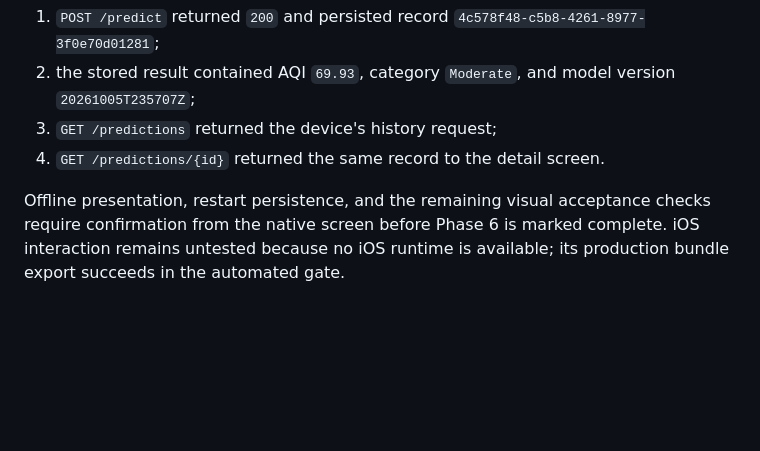
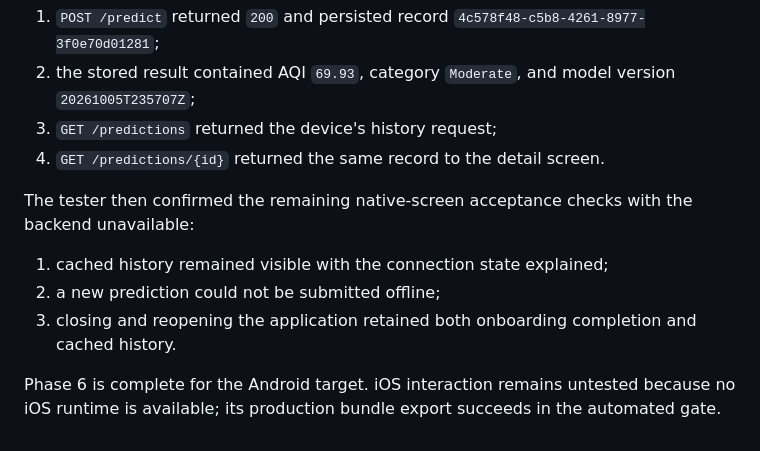
Before and after one commit to abiekaputra/awair, a Markdown page: docs/validation.md, the part around the change. Rendered like a GitHub page; blank space fills up the shorter version.

```diff
--- a/docs/validation.md
+++ b/docs/validation.md
@@ -52,4 +52,10 @@ The Android device loaded the native bundle from `exp://192.168.18.22:8081` and
 3. `GET /predictions` returned the device's history request;
 4. `GET /predictions/{id}` returned the same record to the detail screen.
 
-Offline presentation, restart persistence, and the remaining visual acceptance checks require confirmation from the native screen before Phase 6 is marked complete. iOS interaction remains untested because no iOS runtime is available; its production bundle export succeeds in the automated gate.
+The tester then confirmed the remaining native-screen acceptance checks with the backend unavailable:
+
+1. cached history remained visible with the connection state explained;
+2. a new prediction could not be submitted offline;
+3. closing and reopening the application retained both onboarding completion and cached history.
+
+Phase 6 is complete for the Android target. iOS interaction remains untested because no iOS runtime is available; its production bundle export succeeds in the automated gate.
```
Also changed, not shown: README.md (+1 -1 lines).
